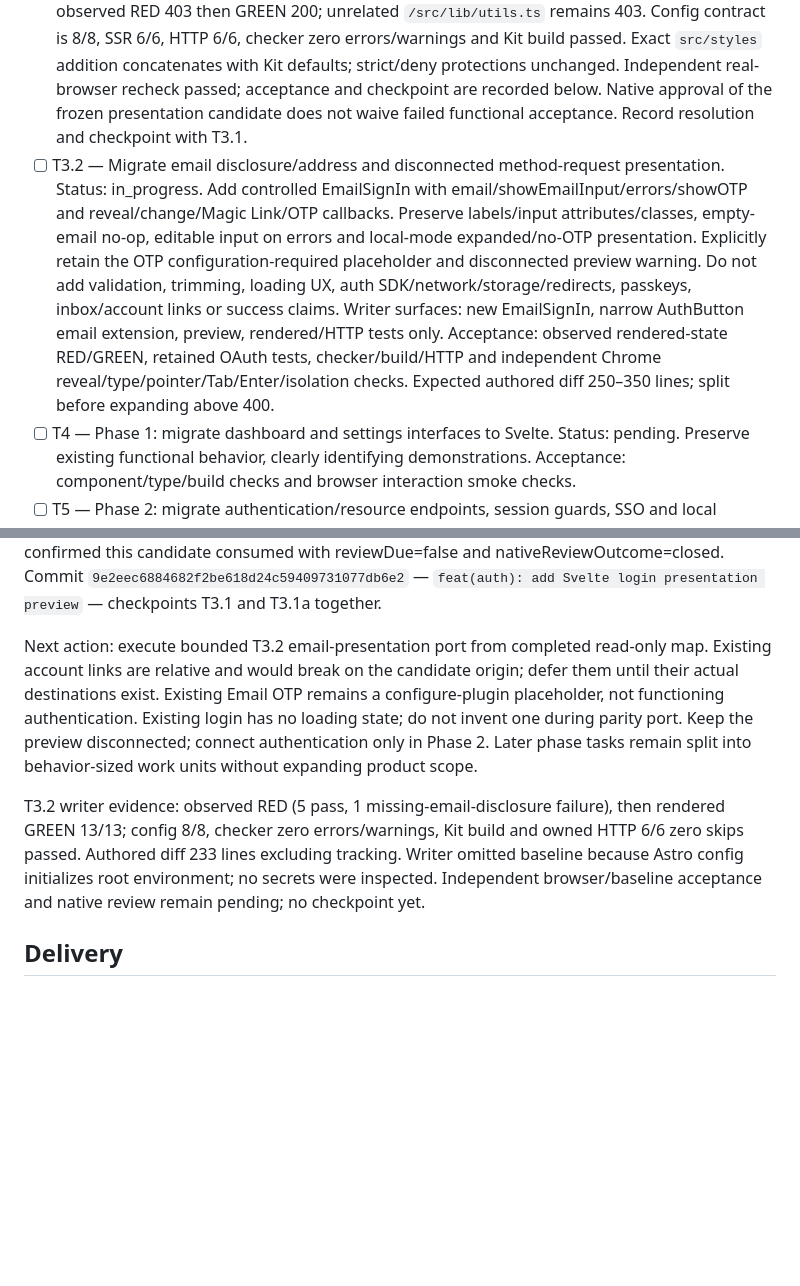
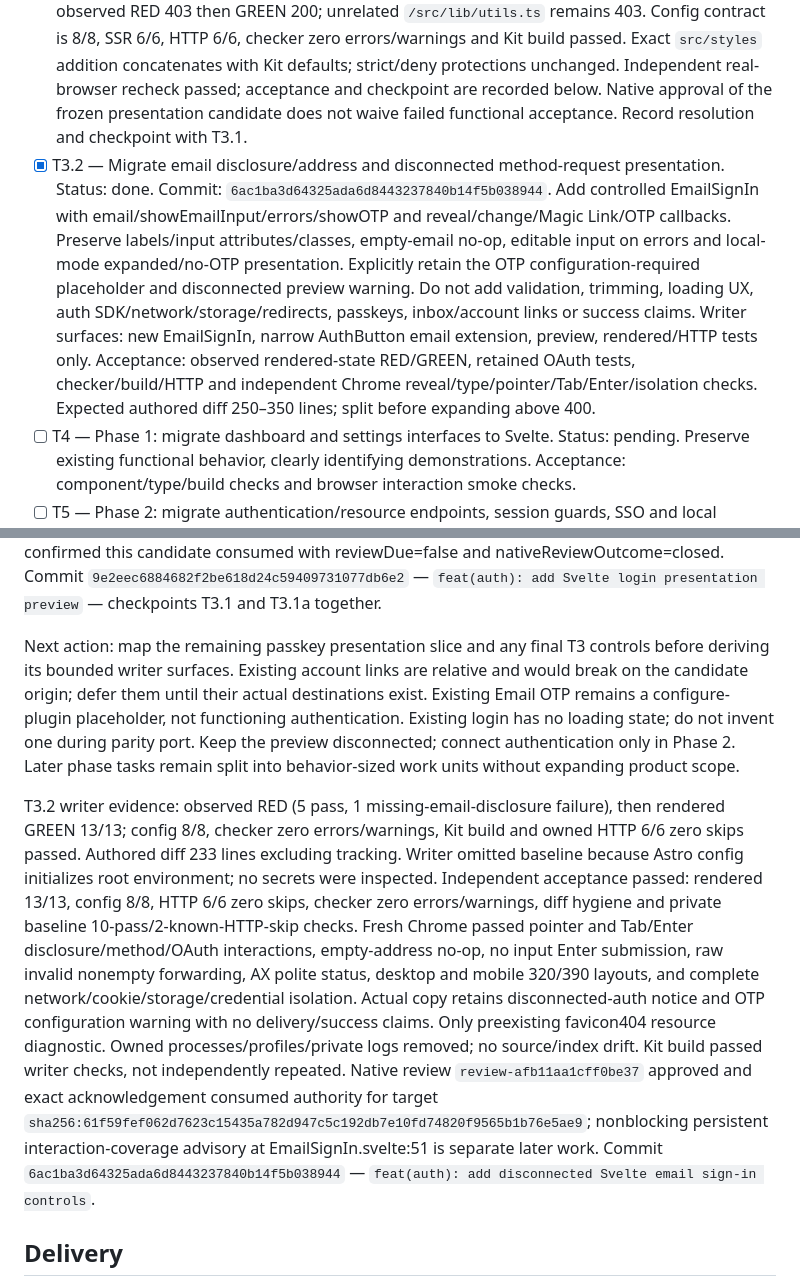
Before and after one commit to capy-school/auth, a Markdown page: odd/tasks/sveltekit-auth.md, 2 parts joined by grey strips. Drawn GitHub-style; blank space fills up the shorter version.

Commit message:
docs(auth): record accepted email presentation checkpoint

```diff
--- a/odd/tasks/sveltekit-auth.md
+++ b/odd/tasks/sveltekit-auth.md
@@ -15,7 +15,7 @@ Existing pending work on branch `cf` is the requested baseline. Exclude `.env*`,
 - [ ] T3 — Phase 1: migrate login presentation and navigation controls to Svelte components. Status: in_progress. Execute behavior-sized subunits before porting the entire gateway; complete presentation first, connect security-sensitive behavior in Phase 2. Preserve providers and public return parameters. Acceptance: rendered-state tests, type/build checks and applicable browser smoke checks.
 - [x] T3.1 — Migrate reusable login shell and six-provider OAuth chooser. Status: done. Commit: `9e2eec6884682f2be618d24c59409731077db6e2`. Add typed callback-based Svelte components and `/__migration/login` preview with an explicit authentication-not-connected notice. Preserve Google, GitHub, Microsoft, Kakao, Naver, Line order. Errors or missing callbacks disable controls; suppress app summary when errors exist. No SDK/fetch/session/storage/redirect behavior or unearned 2FA claims. Use existing styles without redesign. Acceptance: observed rendered-state RED/GREEN, candidate config/type/build/HTTP regression checks and independent browser callback/isolation verification.
 - [x] T3.1a — Diagnose and resolve real-browser acceptance failure before checkpointing T3.1. Status: done. Commit: `9e2eec6884682f2be618d24c59409731077db6e2`. Root cause reproduced in two fresh profiles: Vite returns 403 for shared `src/styles/global.css`, outside the candidate serving allowlist; dynamic login-module import rejects and hydrated page becomes 500. Permit only the shared stylesheet directory while retaining Kit defaults/deny rules, add a failing dev HTTP regression before fixing, and repeat browser acceptance. Verifier settled blocked and cleaned all owned processes/profiles. Bounded fix implemented: shared-CSS HTTP regression observed RED 403 then GREEN 200; unrelated `/src/lib/utils.ts` remains 403. Config contract is 8/8, SSR 6/6, HTTP 6/6, checker zero errors/warnings and Kit build passed. Exact `src/styles` addition concatenates with Kit defaults; strict/deny protections unchanged. Independent real-browser recheck passed; acceptance and checkpoint are recorded below. Native approval of the frozen presentation candidate does not waive failed functional acceptance. Record resolution and checkpoint with T3.1.
-- [ ] T3.2 — Migrate email disclosure/address and disconnected method-request presentation. Status: in_progress. Add controlled EmailSignIn with email/showEmailInput/errors/showOTP and reveal/change/Magic Link/OTP callbacks. Preserve labels/input attributes/classes, empty-email no-op, editable input on errors and local-mode expanded/no-OTP presentation. Explicitly retain the OTP configuration-required placeholder and disconnected preview warning. Do not add validation, trimming, loading UX, auth SDK/network/storage/redirects, passkeys, inbox/account links or success claims. Writer surfaces: new EmailSignIn, narrow AuthButton email extension, preview, rendered/HTTP tests only. Acceptance: observed rendered-state RED/GREEN, retained OAuth tests, checker/build/HTTP and independent Chrome reveal/type/pointer/Tab/Enter/isolation checks. Expected authored diff 250–350 lines; split before expanding above 400.
+- [x] T3.2 — Migrate email disclosure/address and disconnected method-request presentation. Status: done. Commit: `6ac1ba3d64325ada6d8443237840b14f5b038944`. Add controlled EmailSignIn with email/showEmailInput/errors/showOTP and reveal/change/Magic Link/OTP callbacks. Preserve labels/input attributes/classes, empty-email no-op, editable input on errors and local-mode expanded/no-OTP presentation. Explicitly retain the OTP configuration-required placeholder and disconnected preview warning. Do not add validation, trimming, loading UX, auth SDK/network/storage/redirects, passkeys, inbox/account links or success claims. Writer surfaces: new EmailSignIn, narrow AuthButton email extension, preview, rendered/HTTP tests only. Acceptance: observed rendered-state RED/GREEN, retained OAuth tests, checker/build/HTTP and independent Chrome reveal/type/pointer/Tab/Enter/isolation checks. Expected authored diff 250–350 lines; split before expanding above 400.
 - [ ] T4 — Phase 1: migrate dashboard and settings interfaces to Svelte. Status: pending. Preserve existing functional behavior, clearly identifying demonstrations. Acceptance: component/type/build checks and browser interaction smoke checks.
 - [ ] T5 — Phase 2: migrate authentication/resource endpoints, session guards, SSO and local runtime integration. Status: pending. Acceptance: isolated magic-link/session/token tests, API authorization checks, preserved host/cookie/redirect contracts, Worker build. Remove obsolete Astro/React wiring only once parity is demonstrated.
 - [ ] T6 — Phase 2: unify trusted continuation resolution and post-login navigation. Status: pending. Acceptance: test-first query precedence, invalid destination, absent/valid/expired session, storage candidate validation and loop-prevention cases. Resolve behavior changes explicitly rather than silently changing existing contracts.
@@ -62,9 +62,9 @@ T3.1/T3.1a independent acceptance completed: SSR 6/6, config 8/8, HTTP 6/6 with
 
 Corrected native review `review-116b74bba9003d86` approved all four lenses; exact acknowledgement consumed authority for target `sha256:d975e7a158d9b24e74affa28e4e7f93760d989eb22df87b5eaff39e47a1a614b`. Nonblocking follow-up: persistent interaction automation at `tests/kit-login.test.mjs:108-113`. Read-only ASSESS confirmed this candidate consumed with reviewDue=false and nativeReviewOutcome=closed. Commit `9e2eec6884682f2be618d24c59409731077db6e2` — `feat(auth): add Svelte login presentation preview` — checkpoints T3.1 and T3.1a together.
 
-Next action: execute bounded T3.2 email-presentation port from completed read-only map. Existing account links are relative and would break on the candidate origin; defer them until their actual destinations exist. Existing Email OTP remains a configure-plugin placeholder, not functioning authentication. Existing login has no loading state; do not invent one during parity port. Keep the preview disconnected; connect authentication only in Phase 2. Later phase tasks remain split into behavior-sized work units without expanding product scope.
+Next action: map the remaining passkey presentation slice and any final T3 controls before deriving its bounded writer surfaces. Existing account links are relative and would break on the candidate origin; defer them until their actual destinations exist. Existing Email OTP remains a configure-plugin placeholder, not functioning authentication. Existing login has no loading state; do not invent one during parity port. Keep the preview disconnected; connect authentication only in Phase 2. Later phase tasks remain split into behavior-sized work units without expanding product scope.
 
-T3.2 writer evidence: observed RED (5 pass, 1 missing-email-disclosure failure), then rendered GREEN 13/13; config 8/8, checker zero errors/warnings, Kit build and owned HTTP 6/6 zero skips passed. Authored diff 233 lines excluding tracking. Writer omitted baseline because Astro config initializes root environment; no secrets were inspected. Independent browser/baseline acceptance and native review remain pending; no checkpoint yet.
+T3.2 writer evidence: observed RED (5 pass, 1 missing-email-disclosure failure), then rendered GREEN 13/13; config 8/8, checker zero errors/warnings, Kit build and owned HTTP 6/6 zero skips passed. Authored diff 233 lines excluding tracking. Writer omitted baseline because Astro config initializes root environment; no secrets were inspected. Independent acceptance passed: rendered 13/13, config 8/8, HTTP 6/6 zero skips, checker zero errors/warnings, diff hygiene and private baseline 10-pass/2-known-HTTP-skip checks. Fresh Chrome passed pointer and Tab/Enter disclosure/method/OAuth interactions, empty-address no-op, no input Enter submission, raw invalid nonempty forwarding, AX polite status, desktop and mobile 320/390 layouts, and complete network/cookie/storage/credential isolation. Actual copy retains disconnected-auth notice and OTP configuration warning with no delivery/success claims. Only preexisting favicon404 resource diagnostic. Owned processes/profiles/private logs removed; no source/index drift. Kit build passed writer checks, not independently repeated. Native review `review-afb11aa1cff0be37` approved and exact acknowledgement consumed authority for target `sha256:61f59fef062d7623c15435a782d947c5c192db7e10fd74820f9565b1b76e5ae9`; nonblocking persistent interaction-coverage advisory at EmailSignIn.svelte:51 is separate later work. Commit `6ac1ba3d64325ada6d8443237840b14f5b038944` — `feat(auth): add disconnected Svelte email sign-in controls`.
 
 ## Delivery
 Local feature work only. No push, PR, merge or production deployment is authorized. Review scope is each work-unit candidate, not the accumulated feature branch.
```
